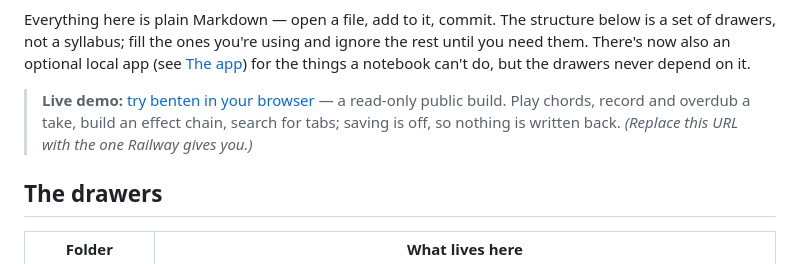
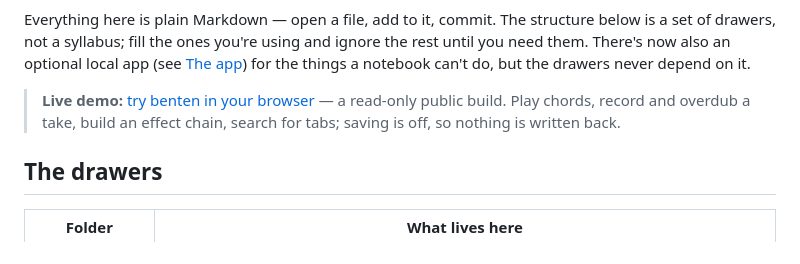
Before and after one commit to EvanWAppel/benten, a Markdown page: README.md, the part around one of its changes. Rendered like a GitHub page.

Commit message:
README: point the live-demo link at the deployed Railway URL (#11)
Co-authored-by: Claude Opus 4.8 (1M context) <noreply@anthropic.com>

```diff
--- a/README.md
+++ b/README.md
@@ -20,6 +20,5 @@ never depend on it.
 > a read-only public build. Play chords, record and overdub a take, build an effect
-> chain, search for tabs; saving is off, so nothing is written back. *(Replace this
-> URL with the one Railway gives you.)*
+> chain, search for tabs; saving is off, so nothing is written back.
 
 ## The drawers
 
```
Also changed, not shown: other parts of README.md (+1 -1 lines).
